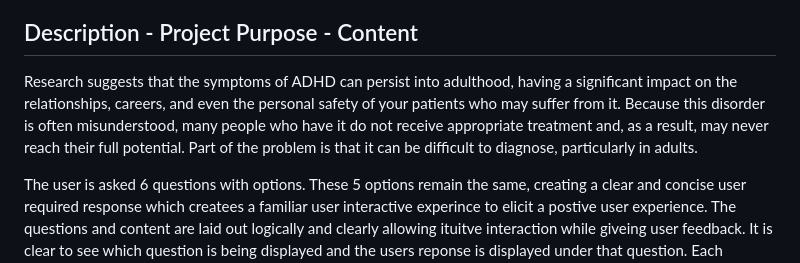
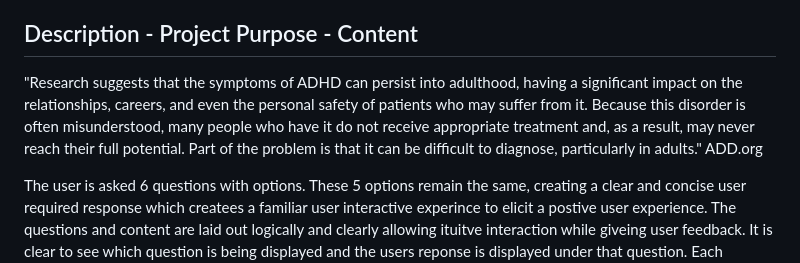
Before and after one commit to Viki-coding/ADHD-Self-Assessment, a Markdown page: README.md, the part around the change. Drawn GitHub-style.

Commit message:
Update description README.md

```diff
--- a/README.md
+++ b/README.md
@@ -14,7 +14,7 @@ There is a misconception that many people who were lazy in school, acted up due
 
 <h2>Description - Project Purpose - Content </h2>
 
-Research suggests that the symptoms of ADHD can persist into adulthood, having a significant impact on the relationships, careers, and even the personal safety of your patients who may suffer from it. Because this disorder is often misunderstood, many people who have it do not receive appropriate treatment and, as a result, may never reach their full potential. Part of the problem is that it can be difficult to diagnose, particularly in adults.
+"Research suggests that the symptoms of ADHD can persist into adulthood, having a significant impact on the relationships, careers, and even the personal safety of patients who may suffer from it. Because this disorder is often misunderstood, many people who have it do not receive appropriate treatment and, as a result, may never reach their full potential. Part of the problem is that it can be difficult to diagnose, particularly in adults." ADD.org
 
 The user is asked 6 questions with options.  These 5 options remain the same, creating a clear and concise user required response which createes a familiar user interactive experince to elicit a postive user experience.  The questions and content are laid out logically and clearly allowing ituitve interaction while giveing user feedback.  It is clear to see which question is being displayed and the users reponse is displayed under that question. Each response is scored and the result is displayed as a score with some advice to the user.  The results indicate if the user has/has not symptoms that may indicate they have ADHD. The content reflects the 6 most indicative questions as referenced in XXXX and the responses clarifies the purpose It is not a formal diagnosis.
 
```
